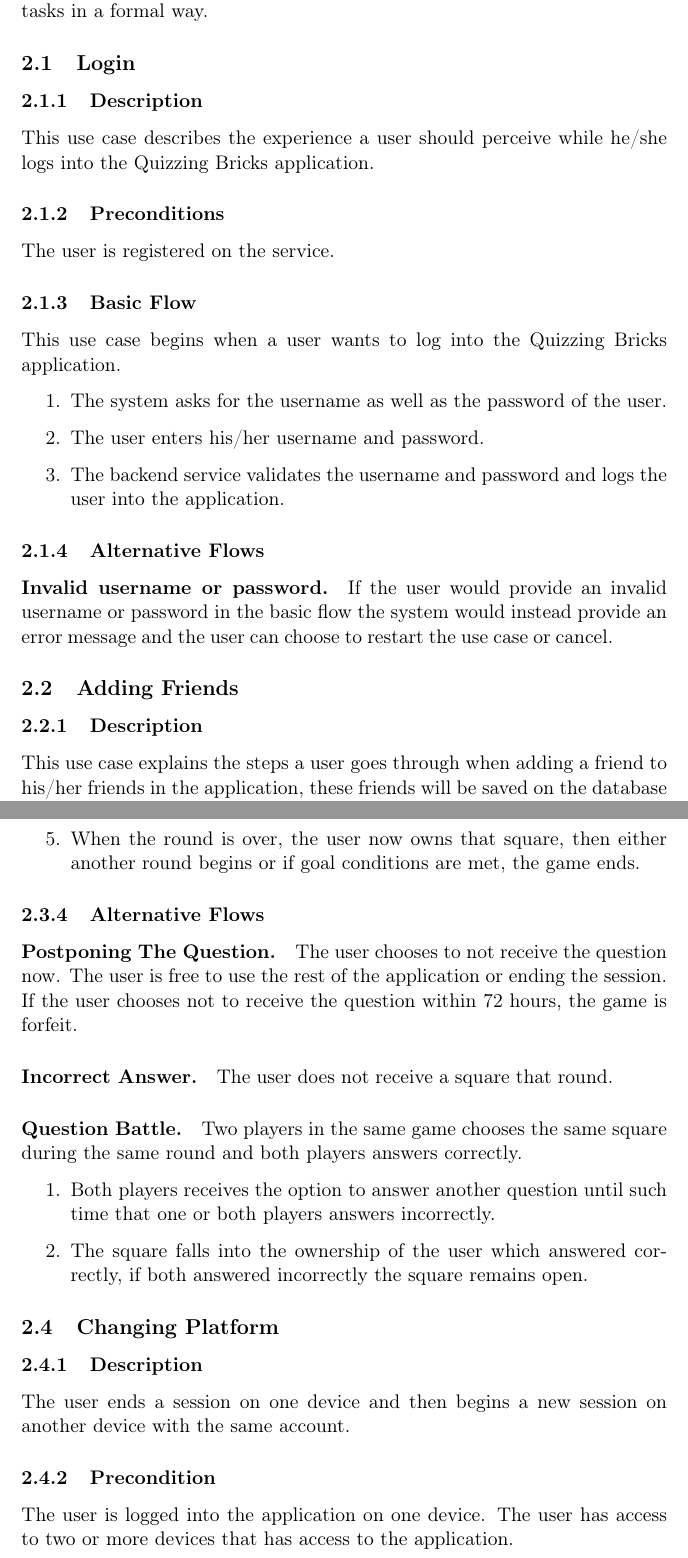
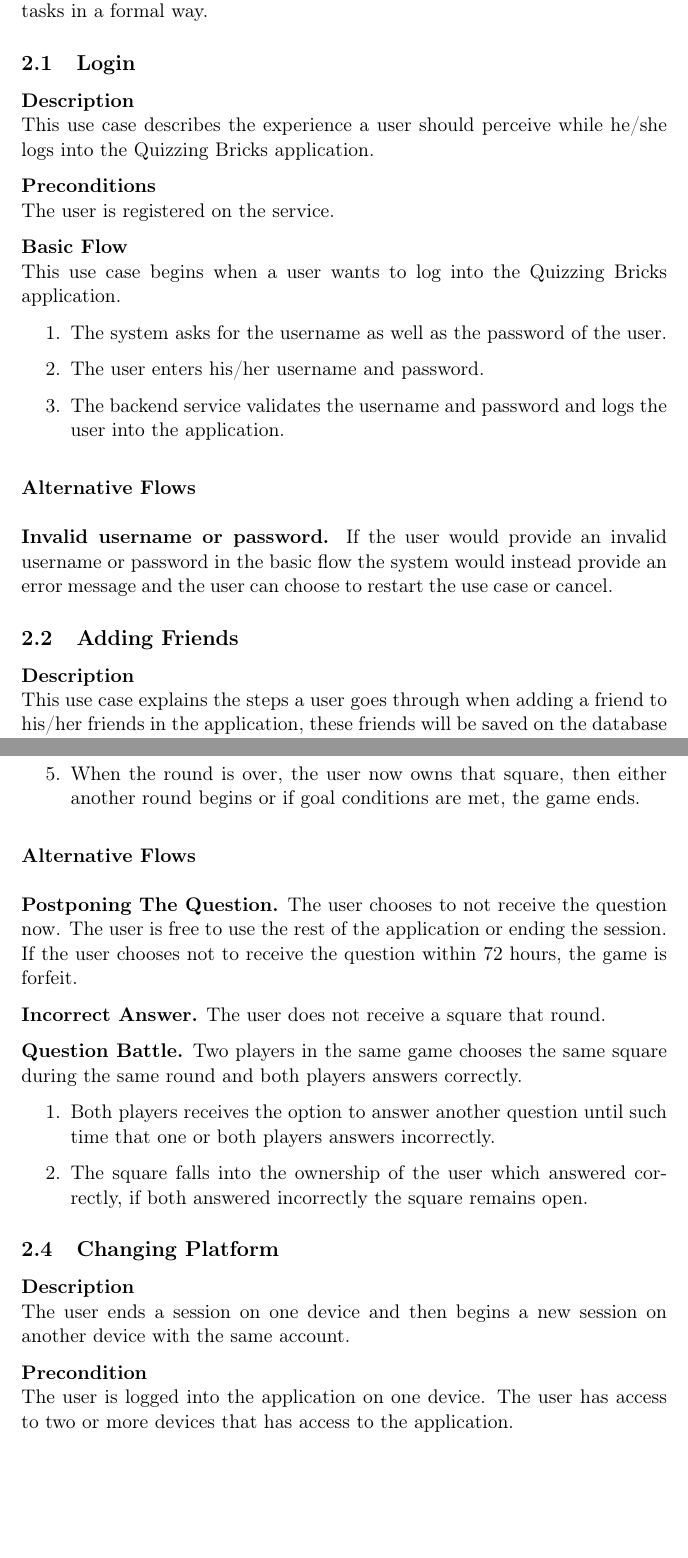
Before and after one commit to quizzingbricks/quizzingbricks-core, a LaTeX document (Presentation/Report/Main.tex, which reads Presentation/Report/1usecase.tex): two parts of pages 6 and 8 of 35, joined at a grey line, cut so that both start at the same text, the shorter picture padded with empty space. Compiled offline with pdfLaTeX.

Commit message:
changed layout of usecases

```diff
--- a/Presentation/Report/1usecase.tex
+++ b/Presentation/Report/1usecase.tex
@@ -2,13 +2,13 @@
 
 \subsection{Login}
 
-\subsubsection{Description}
+\textbf{Description}\\
 This use case describes the experience a user should perceive while he/she logs into the Quizzing Bricks application.
 
-\subsubsection{Preconditions}
+\textbf{Preconditions}\\
 The user is registered on the service.
 
-\subsubsection{Basic Flow}
+\textbf{Basic Flow}\\
 This use case begins when a user wants to log into the Quizzing Bricks application.
 \begin{enumerate}
 	\item The system asks for the username as well as the password of the user.
@@ -16,14 +16,13 @@
 	\item The backend service validates the username and password and logs the user into the application.
 \end{enumerate}
 
-\subsubsection{Alternative Flows}
-
-\paragraph{Invalid username or password.}
+\bigskip\textbf{Alternative Flows}\\[1\baselineskip]
+\textbf{Invalid username or password.}
 If the user would provide an invalid username or password in the basic flow the system would instead provide an error message and the user can choose to restart the use case or cancel.
 
 
 \subsection{Adding Friends}
 
-\subsubsection{Description}
+\textbf{Description}\\
 This use case explains the steps a user goes through when adding a friend to his/her friends in the application, these friends will be saved on the database and accessible from any device by using the same account.
 
@@ -65,16 +64,16 @@
 	\item When the round is over, the user now owns that square, then either another round begins or if goal conditions are met, the game ends.
 \end{enumerate}
 
-\subsubsection{Alternative Flows}
-\paragraph{Postponing The Question.}
+\bigskip\textbf{Alternative Flows}\\[1\baselineskip]
+\textbf{Postponing The Question.}
 The user chooses to not receive the question now.
 The user is free to use the rest of the application or ending the session.
 If the user chooses not to receive the question within 72 hours, the game is forfeit.
 
-\paragraph{Incorrect Answer.}
+\textbf{Incorrect Answer.}
 The user does not receive a square that round.
 
-\paragraph{Question Battle.}
+\textbf{Question Battle.}
 Two players in the same game chooses the same square during the same round and both players answers correctly.
 \begin{enumerate}
 	\item Both players receives the option to answer another question until such time that one or both players answers incorrectly.
@@ -82,10 +81,10 @@
 \end{enumerate}
 
 \subsection{Changing Platform}
-\subsubsection{Description}
+\textbf{Description}\\
 The user ends a session on one device and then begins a new session on another device with the same account.
 
-\subsubsection{Precondition}
+\textbf{Precondition}\\
 The user is logged into the application on one device.
 The user has access to two or more devices that has access to the application.
 
```
Also changed, not shown: Presentation/Report/Main.pdf, Presentation/Report/1usecase.tex (16 more changed lines).
